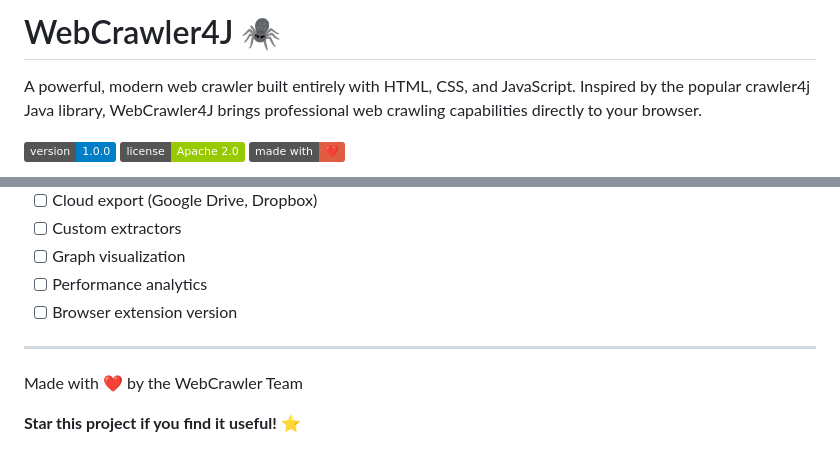
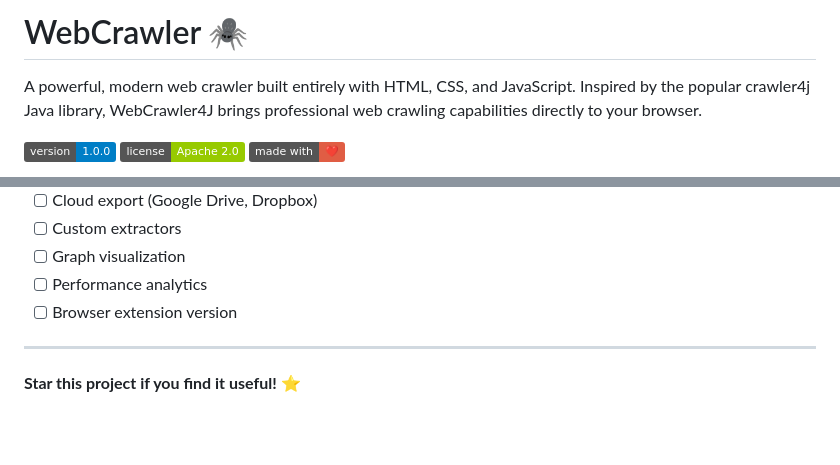
Before and after one commit to AKDev32/Web-Crawler, a Markdown page: README.md, 2 parts joined by grey strips. GitHub-like rendering; badges without logos; blank space fills up the shorter version.

```diff
--- a/README.md
+++ b/README.md
@@ -1,4 +1,4 @@
-# WebCrawler4J 🕷️
+# WebCrawler 🕷️
 
 A powerful, modern web crawler built entirely with HTML, CSS, and JavaScript. Inspired by the popular crawler4j Java library, WebCrawler4J brings professional web crawling capabilities directly to your browser.
 
@@ -301,6 +301,4 @@ This project is licensed under the Apache License 2.0 - see the LICENSE file for
 
 ---
 
-Made with ❤️ by the WebCrawler Team
-
 **Star this project if you find it useful!** ⭐
```
